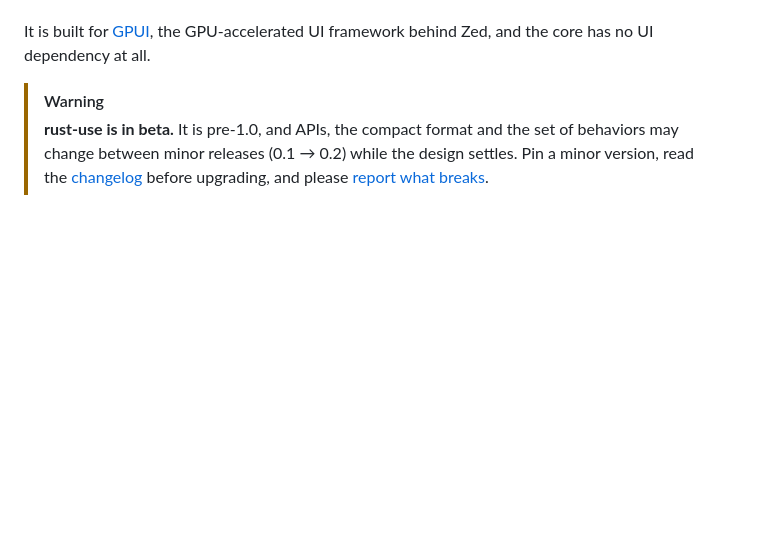
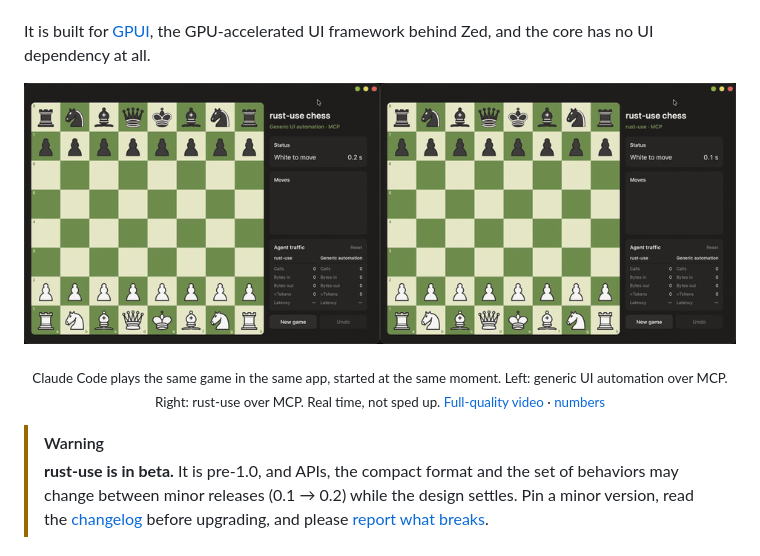
Before and after one commit to better-vault/rust-use, a Markdown page: README.md, the part around the change. Drawn GitHub-style; pictures changed too: .github/assets/race.gif (added); blank space fills up the shorter version.

```diff
--- a/README.md
+++ b/README.md
@@ -35,6 +35,16 @@ or pixel clicks.
 
 It is built for [GPUI](https://gpui.rs), the GPU-accelerated UI framework behind Zed, and the core
 has no UI dependency at all.
+
+<p align="center">
+  <img src=".github/assets/race.gif" width="960" alt="Two chess windows side by side, each played by Claude Code from the same prompt. Left, through generic UI automation over MCP, the agent is still clicking squares after 30 seconds. Right, through rust-use over MCP, the game finished in checkmate after 8.5 seconds." />
+</p>
+
+<p align="center">
+  <sub>Claude Code plays the same game in the same app, started at the same moment. Left: generic UI
+  automation over MCP. Right: rust-use over MCP. Real time, not sped up.
+  <a href=".github/assets/race.mp4">Full-quality video</a> · <a href="#benchmark">numbers</a></sub>
+</p>
 
 > [!WARNING]
 > **rust-use is in beta.** It is pre-1.0, and APIs, the compact format and the set of behaviors may
```
Also changed, not shown: bench/README.md (+11 -0 lines), 2 other files.
